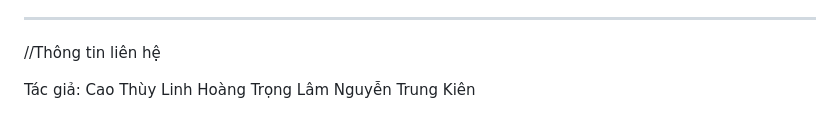
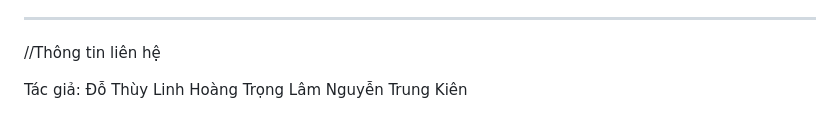
Before and after one commit to xwomen1/mapHUSTcpp, a Markdown page: README.md, the part around the change printed below. Drawn GitHub-style.

```diff
--- a/README.md
+++ b/README.md
@@ -131,6 +130,6 @@ Gửi vị trí hiện tại để tìm đường đến nhà xe gần nhất c
 
 //Thông tin liên hệ
 
-Tác giả: Cao Thùy Linh
-Hoàng Trọng Lâm
-Nguyễn Trung Kiên
+Tác giả: Đỗ Thùy Linh
+         Hoàng Trọng Lâm
+         Nguyễn Trung Kiên
```
Also changed, not shown: other parts of README.md (+2 -3 lines).
